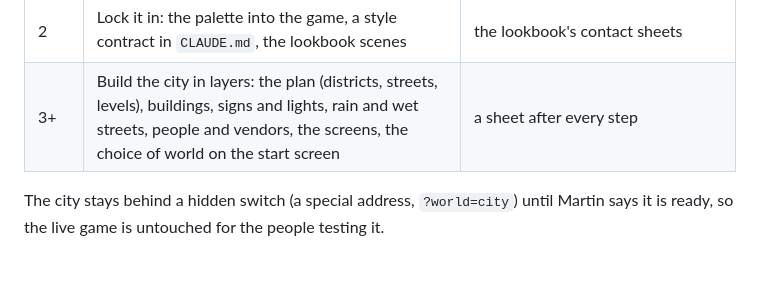
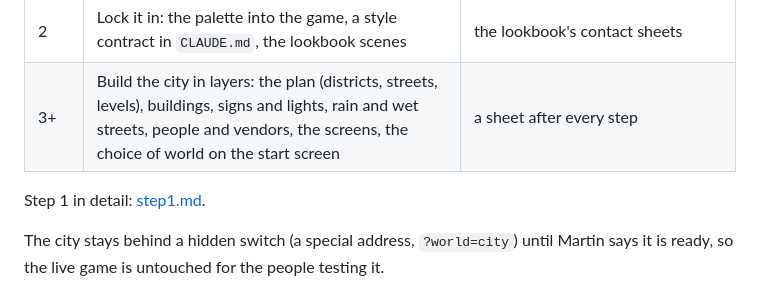
Before and after one commit to OddSlice/land-of-ascii, a Markdown page: docs/city/bible.md, the part around the change. Rendered like a GitHub page; blank space fills up the shorter version.

```diff
--- a/docs/city/bible.md
+++ b/docs/city/bible.md
@@ -22,6 +22,8 @@ The second world of Ascii, **Port Ascii**: a cyberpunk city in the spirit of Nig
 | 1 | A test block in the real engine, behind a hidden switch: a few streets of each district | the same streets in the three moods at three hours, from the same cameras; what the engine can afford (frame times) |
 | 2 | Lock it in: the palette into the game, a style contract in `CLAUDE.md`, the lookbook scenes | the lookbook's contact sheets |
 | 3+ | Build the city in layers: the plan (districts, streets, levels), buildings, signs and lights, rain and wet streets, people and vendors, the screens, the choice of world on the start screen | a sheet after every step |
+
+Step 1 in detail: [step1.md](step1.md).
 
 The city stays behind a hidden switch (a special address, `?world=city`) until Martin says it is ready, so the live game is untouched for the people testing it.
 
```
Also changed, not shown: CLAUDE.md (+1 -1 lines), docs/city/step1.md (added, +81 -0 lines).
